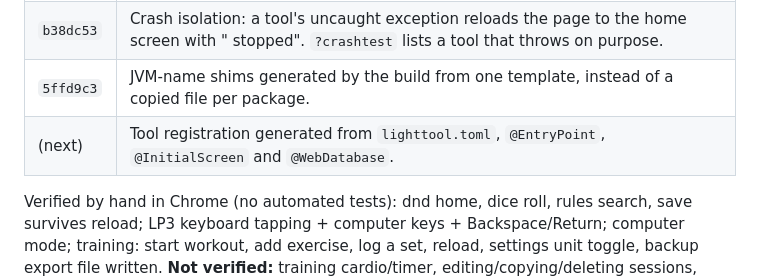
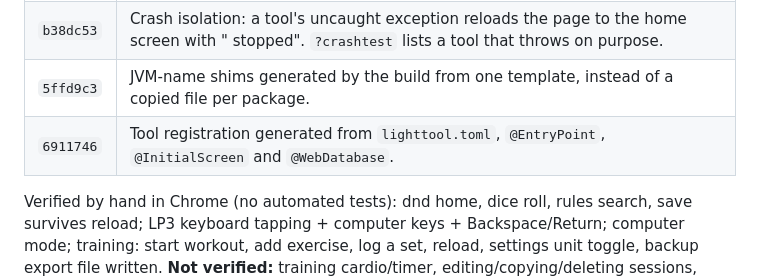
Before and after one commit to wsturgiss/light-web, a Markdown page: docs/HANDOFF.md, the part around the change. Drawn GitHub-style.

Commit message:
Handoff: record the tool registration commit
Co-Authored-By: Claude Opus 5.5 <noreply@anthropic.com>

```diff
--- a/docs/HANDOFF.md
+++ b/docs/HANDOFF.md
@@ -46,7 +46,7 @@ in `src/sdk`. A few exact text rewrites of the *copied* sources are allowed (`re
 | `d00f511` | light-training runs. Room/DataStore/java.time/UUID/SHA-256 stand-ins; LightScreen + view models; hand-written database. Esc and back fixes. |
 | `b38dc53` | Crash isolation: a tool's uncaught exception reloads the page to the home screen with "<tool> stopped". `?crashtest` lists a tool that throws on purpose. |
 | `5ffd9c3` | JVM-name shims generated by the build from one template, instead of a copied file per package. |
-| (next) | Tool registration generated from `lighttool.toml`, `@EntryPoint`, `@InitialScreen` and `@WebDatabase`. |
+| `6911746` | Tool registration generated from `lighttool.toml`, `@EntryPoint`, `@InitialScreen` and `@WebDatabase`. |
 
 Verified by hand in Chrome (no automated tests): dnd home, dice roll, rules search, save
 survives reload; LP3 keyboard tapping + computer keys + Backspace/Return; computer mode;
```
